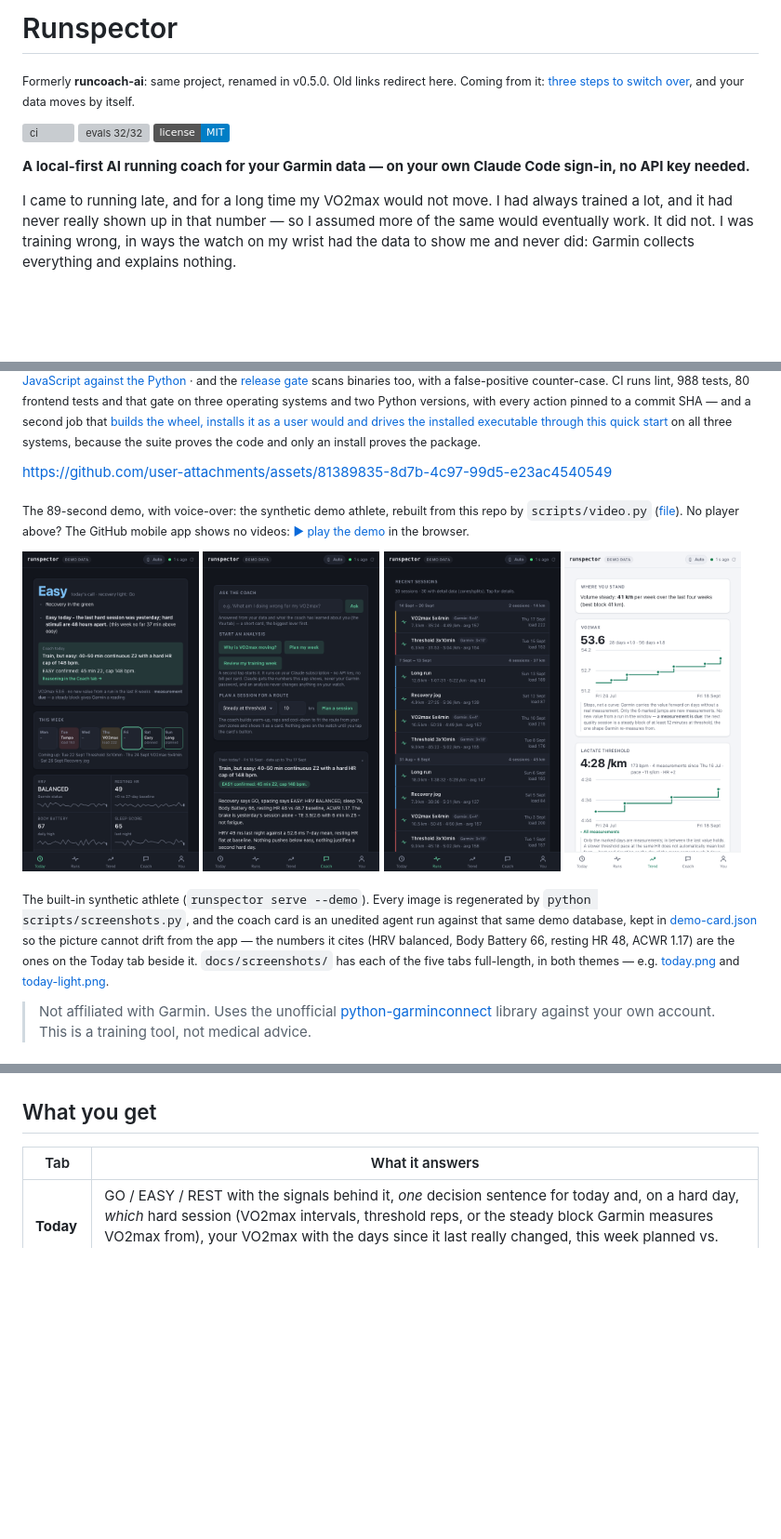
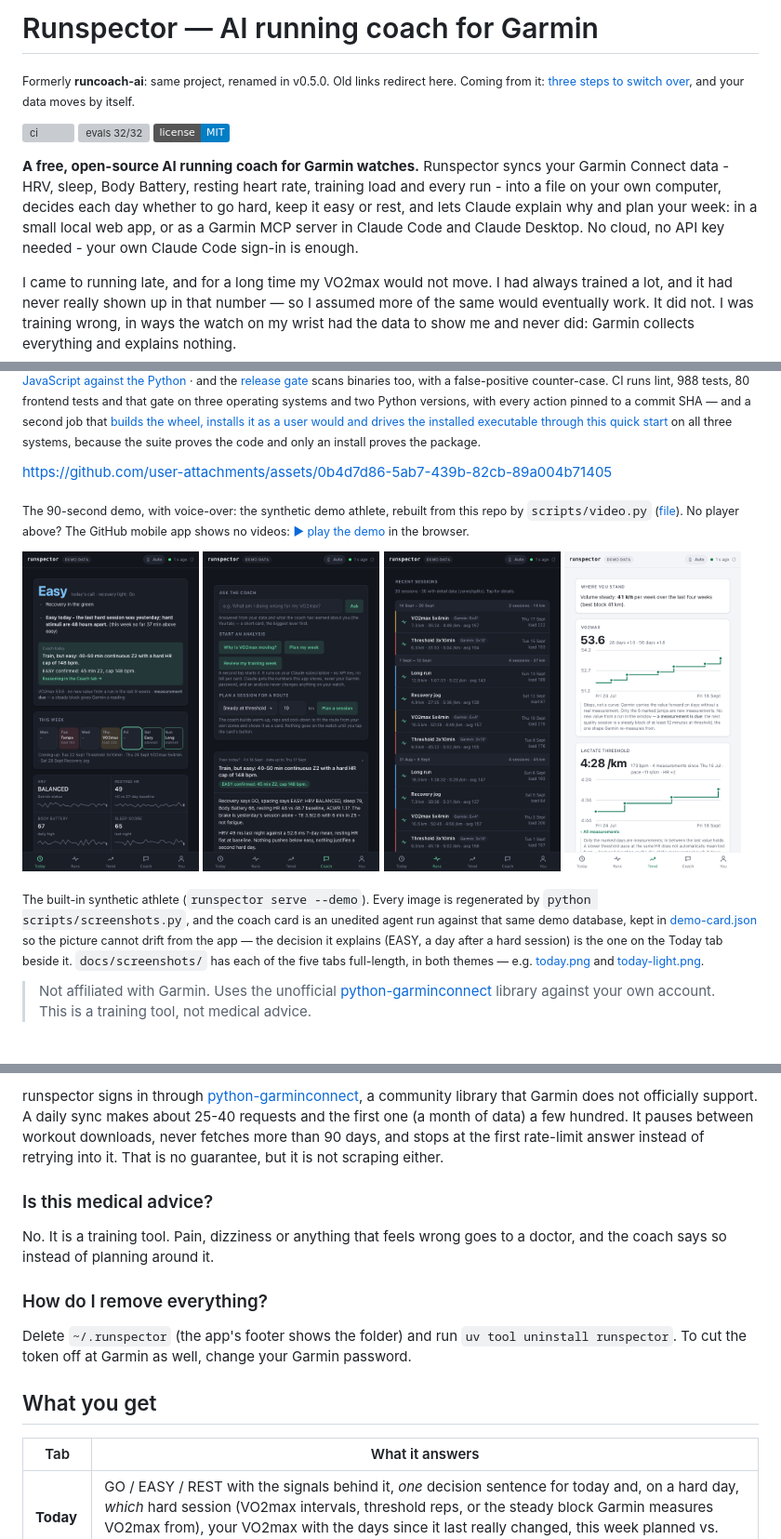
Before and after one commit to edxleon/runcoach-ai, a Markdown page: README.md, 3 parts joined by grey strips. Shown at 93% size. GitHub-like rendering; badges without logos; blank space fills up the shorter version; grey boxes are pictures that could not be loaded.

```diff
--- a/README.md
+++ b/README.md
@@ -1,4 +1,4 @@
-# Runspector
+# Runspector — AI running coach for Garmin
 
 <sub>Formerly <b>runcoach-ai</b>: same project, renamed in v0.5.0. Old links redirect here. Coming from it: <a href="docs/releases/v0.5.0.md">three steps to switch over</a>, and your data moves by itself.</sub>
 
@@ -6,7 +6,11 @@
 [![evals 32/32](https://img.shields.io/badge/evals-32%2F32-brightgreen)](evals/RESULTS.md)
 [![license MIT](https://img.shields.io/badge/license-MIT-blue)](LICENSE)
 
-**A local-first AI running coach for your Garmin data — on your own Claude Code sign-in, no API key needed.**
+**A free, open-source AI running coach for Garmin watches.** Runspector syncs your Garmin Connect data -
+HRV, sleep, Body Battery, resting heart rate, training load and every run - into a file on your own
+computer, decides each day whether to go hard, keep it easy or rest, and lets Claude explain why and plan
+your week: in a small local web app, or as a Garmin MCP server in Claude Code and Claude Desktop. No cloud,
+no API key needed - your own Claude Code sign-in is enough.
 
 I came to running late, and for a long time my VO2max would not move. I had always trained a lot,
 and it had never really shown up in that number — so I assumed more of the same would eventually
@@ -36,7 +40,7 @@ action pinned to a commit SHA — and a second job that [builds the wheel, insta
 drives the installed executable through this quick start](scripts/install_check.py) on all three systems,
 because the suite proves the code and only an install proves the package.</sub>
 
-https://github.com/user-attachments/assets/81389835-8d7b-4c97-99d5-e23ac4540549
+https://github.com/user-attachments/assets/0b4d7d86-5ab7-439b-82cb-89a004b71405
 
-<sub>The 89-second demo, with voice-over: the synthetic demo athlete, rebuilt from this repo by <code>scripts/video.py</code>
+<sub>The 90-second demo, with voice-over: the synthetic demo athlete, rebuilt from this repo by <code>scripts/video.py</code>
 (<a href="docs/video/runspector-demo.mp4">file</a>). No player above? The GitHub mobile app shows no videos:
@@ -52,8 +56,8 @@ https://github.com/user-attachments/assets/81389835-8d7b-4c97-99d5-e23ac4540549
 <sub>The built-in synthetic athlete (`runspector serve --demo`). Every image is regenerated by
 <code>python scripts/screenshots.py</code>, and the coach card is an unedited agent run against that same
 demo database, kept in <a href="docs/screenshots/demo-card.json">demo-card.json</a> so the picture cannot
-drift from the app — the numbers it cites (HRV balanced, Body Battery 66, resting HR 48, ACWR 1.17) are the
-ones on the Today tab beside it. <code>docs/screenshots/</code> has each of the five tabs full-length, in both
+drift from the app — the decision it explains (EASY, a day after a hard session) is the one on the Today tab
+beside it. <code>docs/screenshots/</code> has each of the five tabs full-length, in both
 themes — e.g. <a href="docs/screenshots/today.png">today.png</a> and
 <a href="docs/screenshots/today-light.png">today-light.png</a>.</sub>
 
@@ -141,3 +176,19 @@ uv tool uninstall runspector   # removes the program only - delete ~/.runspector
+runspector signs in through
+[python-garminconnect](https://github.com/cyberjunky/python-garminconnect), a community library
+that Garmin does not officially support. A daily sync makes about 25-40 requests and the first one
+(a month of data) a few hundred. It pauses between workout downloads, never fetches more than 90 days,
+and stops at the first rate-limit answer instead of retrying into it. That is no guarantee, but it
+is not scraping either.
+
+### Is this medical advice?
+
+No. It is a training tool. Pain, dizziness or anything that feels wrong
+goes to a doctor, and the coach says so instead of planning around it.
+
+### How do I remove everything?
+
+Delete `~/.runspector` (the app's footer shows the folder) and run
+`uv tool uninstall runspector`. To cut the token off at Garmin as well, change your Garmin password.
 
 ## What you get
 
```
Also changed, not shown: other parts of README.md (+61 -30 lines), docs/video/poster.png, 6 other files.
